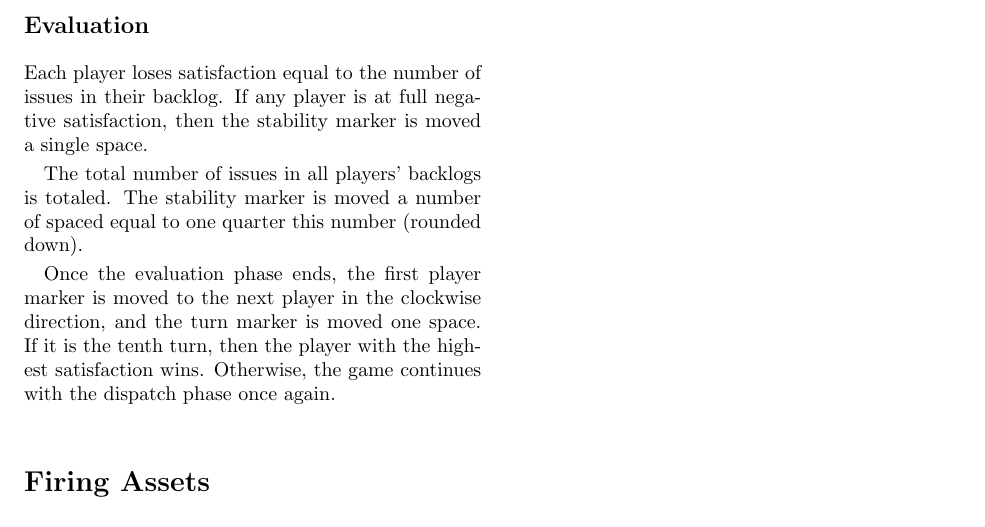
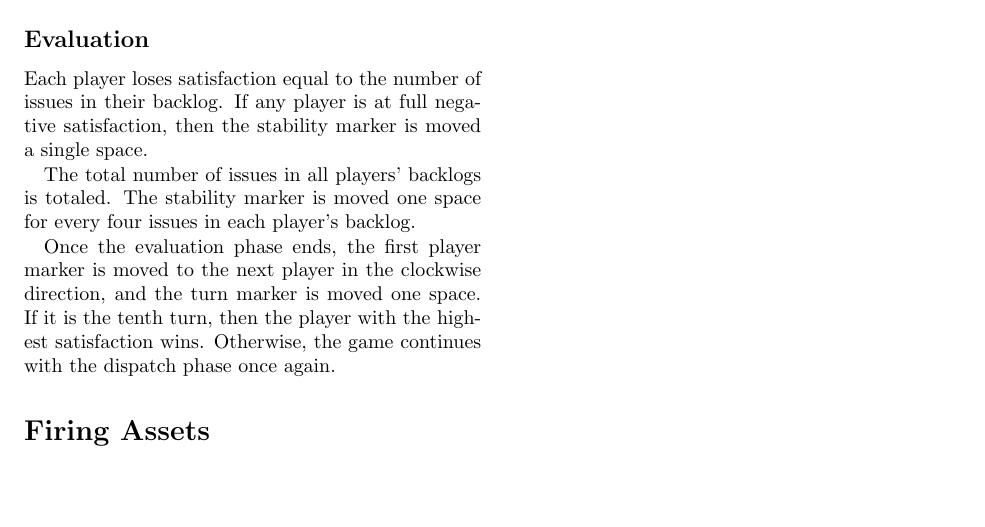
Before and after one commit to liam-middlebrook/user_error, a LaTeX document (user_error.tex): part of page 3 of 4, cut so that both start at the same text, the shorter picture padded with empty space. Compiled offline with pdfLaTeX.

Commit message:
reworded text

```diff
--- a/user_error.tex
+++ b/user_error.tex
@@ -103,7 +103,7 @@ A number of asset cards equal to the number of players are dealt face-up onto th
 
 Each player loses satisfaction equal to the number of issues in their backlog. If any player is at full negative satisfaction, then the stability marker is moved a single space.
 
-The total number of issues in all players' backlogs is totaled. The stability marker is moved a number of spaced equal to one quarter this number (rounded down).
+The total number of issues in all players' backlogs is totaled. The stability marker is moved one space for every four issues in each player's backlog.
 
 Once the evaluation phase ends, the first player marker is moved to the next player in the clockwise direction, and the turn marker is moved one space. If it is the tenth turn, then the player with the highest satisfaction wins. Otherwise, the game continues with the dispatch phase once again.
 
```
